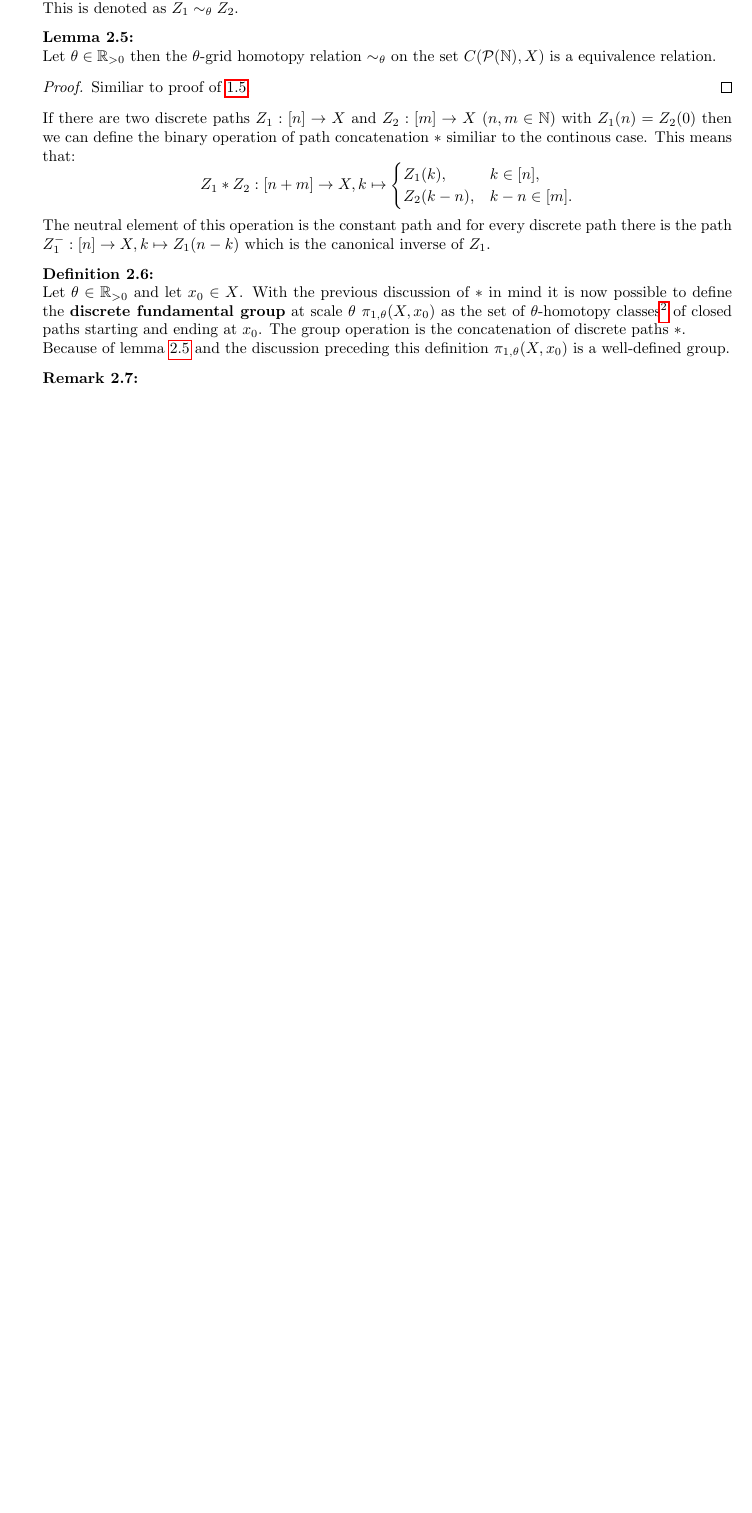
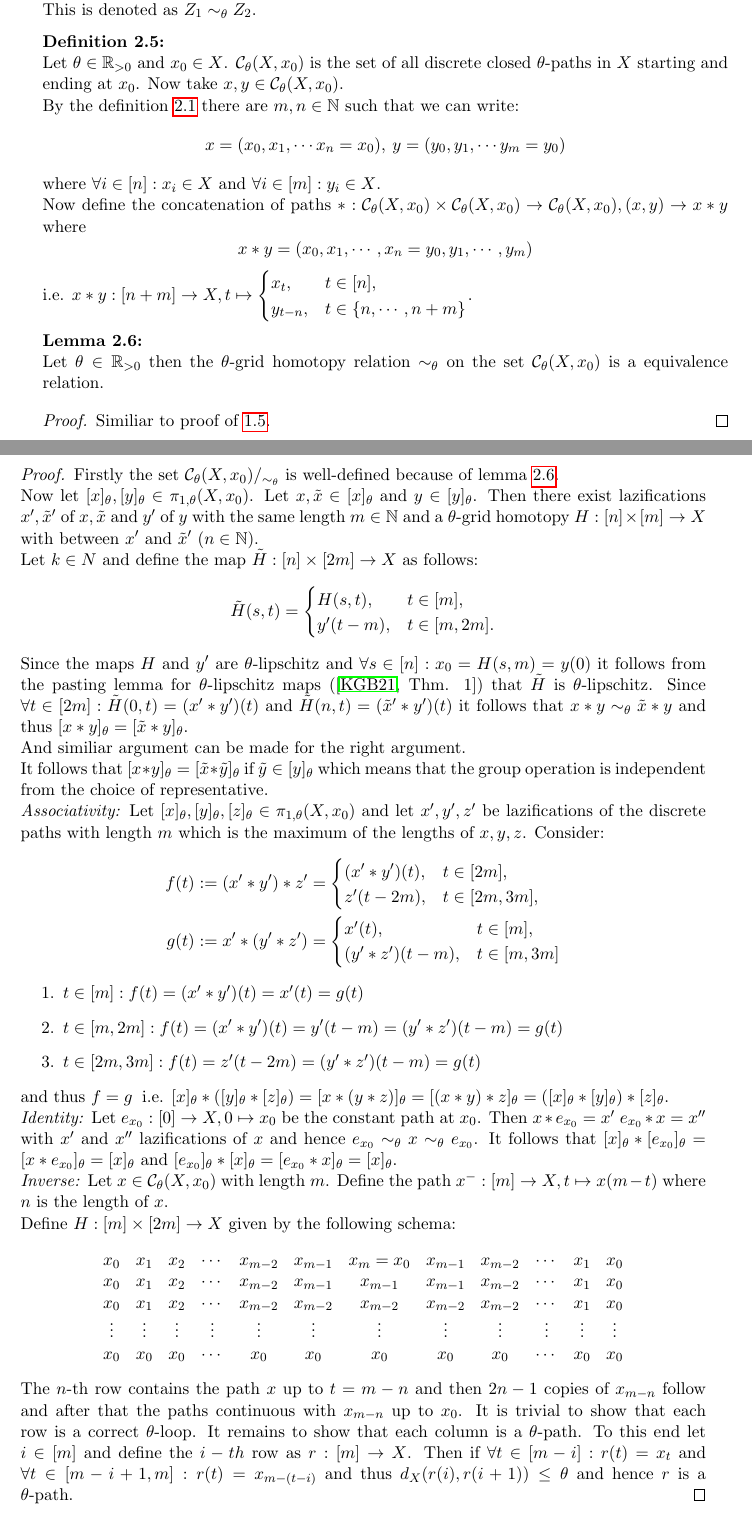
Before and after one commit to KoKoKotlin/Vortr-ge, a LaTeX document (seminar-mdrs/main.tex): part of page 5 of 6 before the commit and two parts of pages 5 and 6 of 8 after it, the two joined at a grey line, cut so that both start at the same text, the shorter picture padded with empty space. Compiled offline with pdfLaTeX.

Commit message:
Finished second chapter

```diff
--- a/seminar-mdrs/main.tex
+++ b/seminar-mdrs/main.tex
@@ -1,5 +1,5 @@
-\documentclass{article}
-\usepackage[left=3cm,right=3cm,top=2cm,bottom=2cm]{geometry}
+\documentclass[a4paper, 11pt, twoside]{article}
+\usepackage[outer={2.5cm},inner={3cm},tmargin={2.5cm},bmargin={2cm}]{geometry}
 \usepackage{amsmath}
 \usepackage{amssymb}
 \usepackage{amsthm}
@@ -11,6 +11,7 @@
 \usepackage{caption}
 
 \setlength{\parindent}{0mm}
+\setcounter{MaxMatrixCols}{100}
 
 \newcommand{\R}[0]{\mathbb{R}}
 \newcommand{\N}[0]{\mathbb{N}}
@@ -332,9 +335,26 @@ This concept it explored further in the following chapter.
   This is denoted as $Z_1 \sim_{\theta} Z_2$.
 \end{defin}
 
-% TODO: look up proper definition in BCW14
+\begin{defin}
+  Let $\theta \in \R_{>0}$ and $x_0 \in X$. $\mathcal{C}_{\theta}(X, x_0)$ is the set of all discrete closed $\theta$-paths in $X$ starting and ending at $x_0$. Now take $x, y \in \mathcal{C}_{\theta}(X, x_0)$.
+
+  By the definition \ref{def:discrete-path} there are $m,n \in \N$ such that we can write:
+  \begin{equation*}
+    x = (x_0, x_1, \cdots x_n = x_0), \: y = (y_0, y_1, \cdots y_m = y_0)
+  \end{equation*} where $\forall i \in [n]: x_i \in X$ and $\forall i \in [m]: y_i \in X$.
+
+  Now define the concatenation of paths $*: \mathcal{C}_{\theta}(X, x_0) \times \mathcal{C}_{\theta}(X, x_0) \to \mathcal{C}_{\theta}(X, x_0), (x, y) \to x * y$ where
+  \begin{equation*}
+    x * y = (x_0, x_1, \cdots, x_n = y_0, y_1, \cdots, y_m)
+  \end{equation*}
+  i.e. $x * y: [n+m] \to X, t \mapsto \begin{cases}
+    x_t, &t \in [n], \\
+    y_{t-n}, &t \in \{n, \cdots, n+m\}
+  \end{cases}$.
+\end{defin}
+
 \begin{lemma} \label{lem:discrete-homotopy}
-  Let $\theta \in \R_{>0}$ then the $\theta$-grid homotopy relation $\sim_{\theta}$ on the set $C(\mathcal{P}(\N), X)$ is a equivalence relation.
+  Let $\theta \in \R_{>0}$ then the $\theta$-grid homotopy relation $\sim_{\theta}$ on the set $\mathcal{C}_{\theta}(X, x_0)$ is a equivalence relation.
 \end{lemma}
 
 % TODO: look up proof in BCW14
@@ -342,25 +362,77 @@ This concept it explored further in the following chapter.
   Similiar to proof of \ref{lem:homotopy-equivalence}.
 \end{proof}
 
-If there are two discrete paths $Z_1: [n] \to X$ and $Z_2: [m] \to X$ $(n,m \in \N)$ with $Z_1(n) = Z_2(0)$
-then we can define the binary operation of path concatenation $*$ similiar to the continous case. This means that:
-\begin{equation*}
-  Z_1 * Z_2: [n + m] \to X, k \mapsto \begin{cases}
-    Z_1(k), & k \in [n], \\
-    Z_2(k - n), & k - n \in [m].
-  \end{cases}
-\end{equation*}
-The neutral element of this operation is the constant path and for every discrete path there is the path $Z_1^{-}: [n] \to X, k \mapsto Z_1(n - k)$
-which is the canonical inverse of $Z_1$.
+\begin{defin}
+  Let $\theta \in \R_{>0}$ and let $x_0 \in X$. $\pi_{1,\theta}(X, x_0) := (\mathcal{C}_{\theta}(X, x_0)/_{\sim_{\theta}}, *)$ is called the \textbf{discrete fundamental group} as scale $\theta$,
+  with $*: \pi_{1,\theta}(X, x_0) \times \pi_{1,\theta}(X, x_0) \to \pi_{1,\theta}(X, x_0), ([x]_{\theta}, [y]_{\theta}) \mapsto [x * y]_{\theta}$.
+\end{defin}
 
-% Look in BCW14 for the equivalence relation needed to invert lazification and xyx situations
-\begin{defin}
-  Let $\theta \in \R_{>0}$ and let $x_0 \in X$. With the previous discussion of $*$ in mind it is now possible to define the \textbf{discrete fundamental group} at scale $\theta$
-  $\pi_{1,\theta}(X, x_0)$ as the set of $\theta$-homotopy classes\footnote{Equivalence classes of $\sim_{\theta}$} of closed paths starting and ending at $x_0$.
-  The group operation is the concatenation of discrete paths $*$.
+\begin{proof}
+  Firstly the set $\mathcal{C}_{\theta}(X, x_0)/_{\sim_{\theta}}$ is well-defined because of lemma \ref{lem:discrete-homotopy}.
 
-  Because of lemma \ref{lem:discrete-homotopy} and the discussion preceding this definition $\pi_{1,\theta}(X, x_0)$ is a well-defined group.
-\end{defin}
+  Now let $[x]_{\theta}, [y]_{\theta} \in \pi_{1, \theta}(X, x_0)$. Let $x, \tilde{x} \in [x]_{\theta}$ and $y \in [y]_{\theta}$.
+  Then there exist lazifications $x', \tilde{x}'$ of $x, \tilde{x}$ and $y'$ of $y$ with the same length $m \in \N$
+  and a $\theta$-grid homotopy $H: [n] \times [m] \to X$ with  between $x'$ and $\tilde{x}'$ ($n \in \N$).
+
+  Let $k \in N$ and define the map $\tilde{H}: [n] \times [2m] \to X$ as follows:
+  \begin{equation*}
+    \tilde{H}(s, t) = \begin{cases}
+       H(s, t), &t \in [m], \\
+       y'(t-m), &t \in [m,2m].
+    \end{cases}
+  \end{equation*}
+  Since the maps $H$ and $y'$ are $\theta$-lipschitz and $\forall s \in [n]: x_0 = H(s,m) = y(0)$
+  it follows from the pasting lemma for $\theta$-lipschitz maps (\cite[Thm. 1]{kvalheim2021pasting}) that $\tilde{H}$ is $\theta$-lipschitz.
+  Since $\forall t \in [2m]: \tilde{H}(0, t) = (x' * y')(t)$ and $\tilde{H}(n, t) = (\tilde{x}' * y')(t)$ it follows that $x * y \sim_{\theta} \tilde{x} * y$ and thus $[x * y]_{\theta} = [\tilde{x} * y]_\theta$.
+
+  And similiar argument can be made for the right argument.
+
+  It follows that $[x * y]_{\theta} = [\tilde{x} * \tilde{y}]_{\theta}$ if $\tilde{y} \in [y]_\theta$
+  which means that the group operation is independent from the choice of representative.
+
+  \textit{Associativity:}
+    Let $[x]_{\theta}, [y]_{\theta}, [z]_{\theta} \in \pi_{1,\theta}(X, x_0)$
+    and let $x', y', z'$ be lazifications of the discrete paths with length $m$ which is the maximum of the lengths of $x,y,z$. Consider:
+    \begin{align*}
+      f(t) := (x' * y') * z' &= \begin{cases}
+        (x' * y')(t), &t \in [2m], \\
+        z'(t - 2m), &t \in [2m, 3m],
+      \end{cases}\\
+      g(t) := x' * (y' * z') &= \begin{cases}
+        x'(t), &t \in [m], \\
+        (y' * z')(t - m), &t \in [m, 3m]
+      \end{cases}
+    \end{align*}
+  \begin{enumerate}
+    \item $t \in [m]: f(t) = (x' * y')(t) = x'(t) = g(t)$
+    \item $t \in [m,2m]: f(t) = (x' * y')(t) = y'(t - m) = (y' * z')(t - m) = g(t)$
+    \item $t \in [2m,3m]: f(t) = z'(t - 2m) = (y' * z')(t - m) = g(t)$
+  \end{enumerate}
+  and thus $f = g\:$ i.e. $[x]_{\theta} * ([y]_{\theta} * [z]_{\theta}) = [x * (y * z)]_{\theta} = [(x * y) * z]_{\theta} = ([x]_{\theta} * [y]_{\theta}) * [z]_{\theta}$.
+
+  \textit{Identity:}
+  Let $e_{x_0}: [0] \to X, 0 \mapsto x_0$ be the constant path at $x_0$. Then $x * e_{x_0} = x'$ $e_{x_0} * x = x''$ with $x'$ and $x''$ lazifications of $x$
+  and hence $e_{x_0} \sim_{\theta} x \sim_{\theta} e_{x_0}$.
+  It follows that $[x]_{\theta} * [e_{x_0}]_{\theta} = [x * e_{x_0}]_{\theta} = [x]_{\theta}$ and $[e_{x_0}]_{\theta} * [x]_{\theta} = [e_{x_0} * x]_{\theta} = [x]_{\theta}$.
+
+  \textit{Inverse:}
+  Let $x \in \mathcal{C}_{\theta}(X, x_0)$ with length $m$. Define the path $x^-: [m] \to X, t \mapsto x(m - t)$ where $n$ is the length of $x$.
+
+  Define $H: [m] \times [2m] \to X$ given by the following schema:
+  \begin{equation*}
+    \begin{matrix}
+      x_0 & x_1 & x_2 & \cdots & x_{m-2} & x_{m-1} & x_m = x_0 & x_{m-1} & x_{m-2} & \cdots & x_1 & x_0 \\
+      x_0 & x_1 & x_2 & \cdots & x_{m-2} & x_{m-1} & x_{m-1} & x_{m-1} & x_{m-2} & \cdots & x_1 & x_0 \\
+      x_0 & x_1 & x_2 & \cdots & x_{m-2} & x_{m-2} & x_{m-2} & x_{m-2} & x_{m-2} & \cdots & x_1 & x_0 \\
+      \vdots & \vdots & \vdots & \vdots & \vdots & \vdots & \vdots & \vdots & \vdots & \vdots & \vdots & \vdots \\
+      x_0 & x_0 & x_0 & \cdots & x_0 & x_0 & x_0 & x_0 & x_0 & \cdots & x_0 & x_0 \\
+    \end{matrix}
+  \end{equation*}
+  The $n$-th row contains the path $x$ up to $t = m-n$ and then $2n-1$ copies of $x_{m-n}$ follow and after that the paths continuous with $x_{m-n}$ up to $x_0$.
+  It is trivial to show that each row is a correct $\theta$-loop. It remains to show that each column is a $\theta$-path. To this end let $i \in [m]$ and define the $i-th$ row as $r: [m] \to X$.
+  % TODO: show friedrich martin
+  Then if $\forall t \in [m-i]: r(t) = x_t$ and $\forall t \in [m-i+1, m]: r(t) = x_{m-(t-i)}$ and thus $d_X(r(i), r(i+1)) \leq \theta$ and hence $r$ is a $\theta$-path.
+\end{proof}
 
 \begin{rem}
   For $\theta' \leq \theta$ there exists a natural homomorphism $\pi_{1,\theta'}(X, x_0) \to \pi_{1,\theta}(X, x_0)$
```
Also changed, not shown: seminar-mdrs/ref.bib (+9 -0 lines), seminar-mdrs/main.tex (14 more changed lines).
